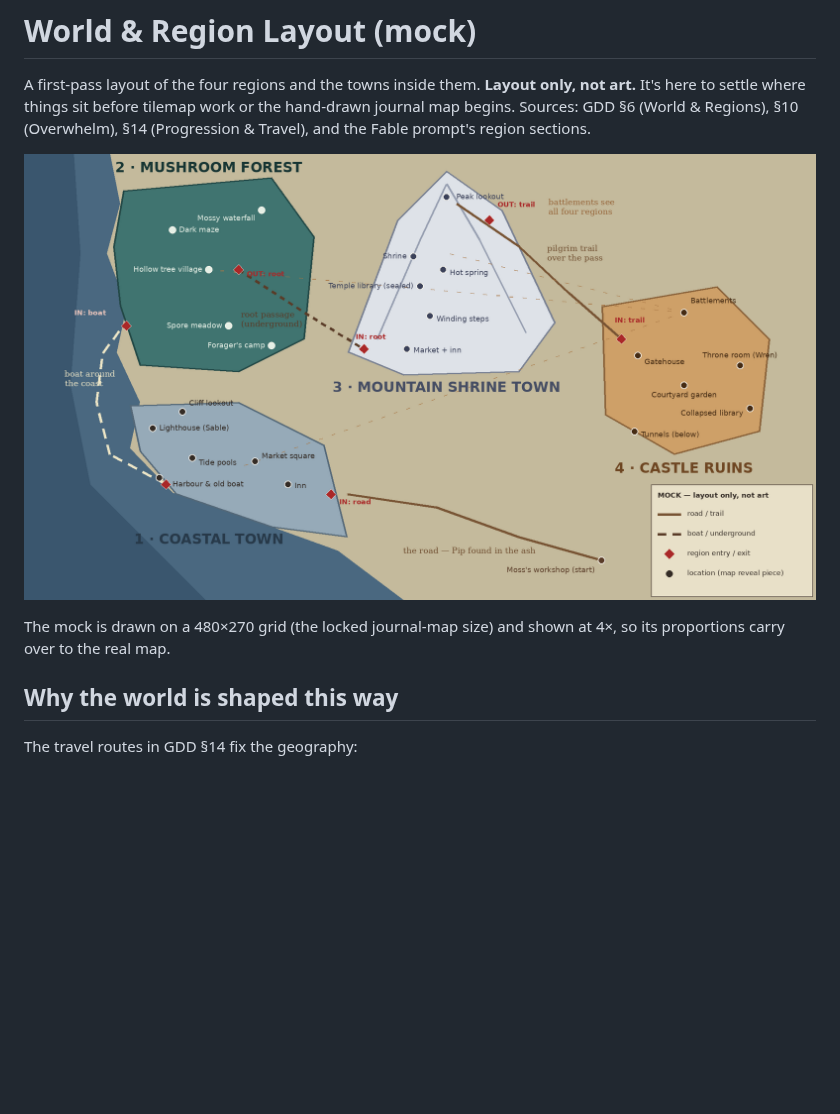
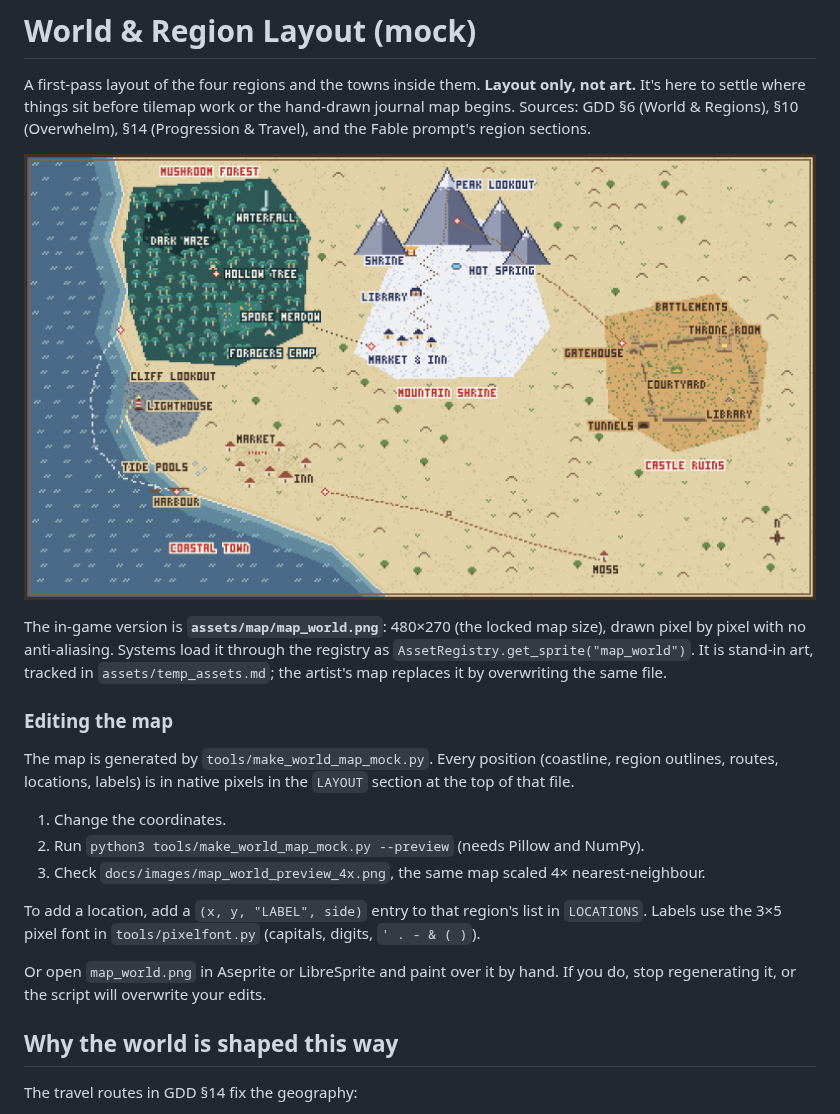
Before and after one commit to Jen000/EmberThread, a Markdown page: docs/map-layout.md, the part around the change. Drawn GitHub-style; pictures changed too: docs/images/map_world_preview_4x.png (added), docs/images/world_map_mock.png (deleted); blank space fills up the shorter version.

```diff
--- a/docs/map-layout.md
+++ b/docs/map-layout.md
@@ -2,9 +2,21 @@
 
 A first-pass layout of the four regions and the towns inside them. **Layout only, not art.** It's here to settle where things sit before tilemap work or the hand-drawn journal map begins. Sources: GDD §6 (World & Regions), §10 (Overwhelm), §14 (Progression & Travel), and the Fable prompt's region sections.
 
-![World map mock](images/world_map_mock.png)
+![World map mock, shown at 4x](images/map_world_preview_4x.png)
 
-The mock is drawn on a 480×270 grid (the locked journal-map size) and shown at 4×, so its proportions carry over to the real map.
+The in-game version is **`assets/map/map_world.png`**: 480×270 (the locked map size), drawn pixel by pixel with no anti-aliasing. Systems load it through the registry as `AssetRegistry.get_sprite("map_world")`. It is stand-in art, tracked in `assets/temp_assets.md`; the artist's map replaces it by overwriting the same file.
+
+### Editing the map
+
+The map is generated by `tools/make_world_map_mock.py`. Every position (coastline, region outlines, routes, locations, labels) is in native pixels in the `LAYOUT` section at the top of that file.
+
+1. Change the coordinates.
+2. Run `python3 tools/make_world_map_mock.py --preview` (needs Pillow and NumPy).
+3. Check `docs/images/map_world_preview_4x.png`, the same map scaled 4× nearest-neighbour.
+
+To add a location, add a `(x, y, "LABEL", side)` entry to that region's list in `LOCATIONS`. Labels use the 3×5 pixel font in `tools/pixelfont.py` (capitals, digits, `' . - & ( )`).
+
+Or open `map_world.png` in Aseprite or LibreSprite and paint over it by hand. If you do, stop regenerating it, or the script will overwrite your edits.
 
 ## Why the world is shaped this way
 
```
Also changed, not shown: CLAUDE.md (+1 -0 lines), assets/temp_assets.md (+1 -0 lines), assets/map/map_world.png (added), 2 other files.
